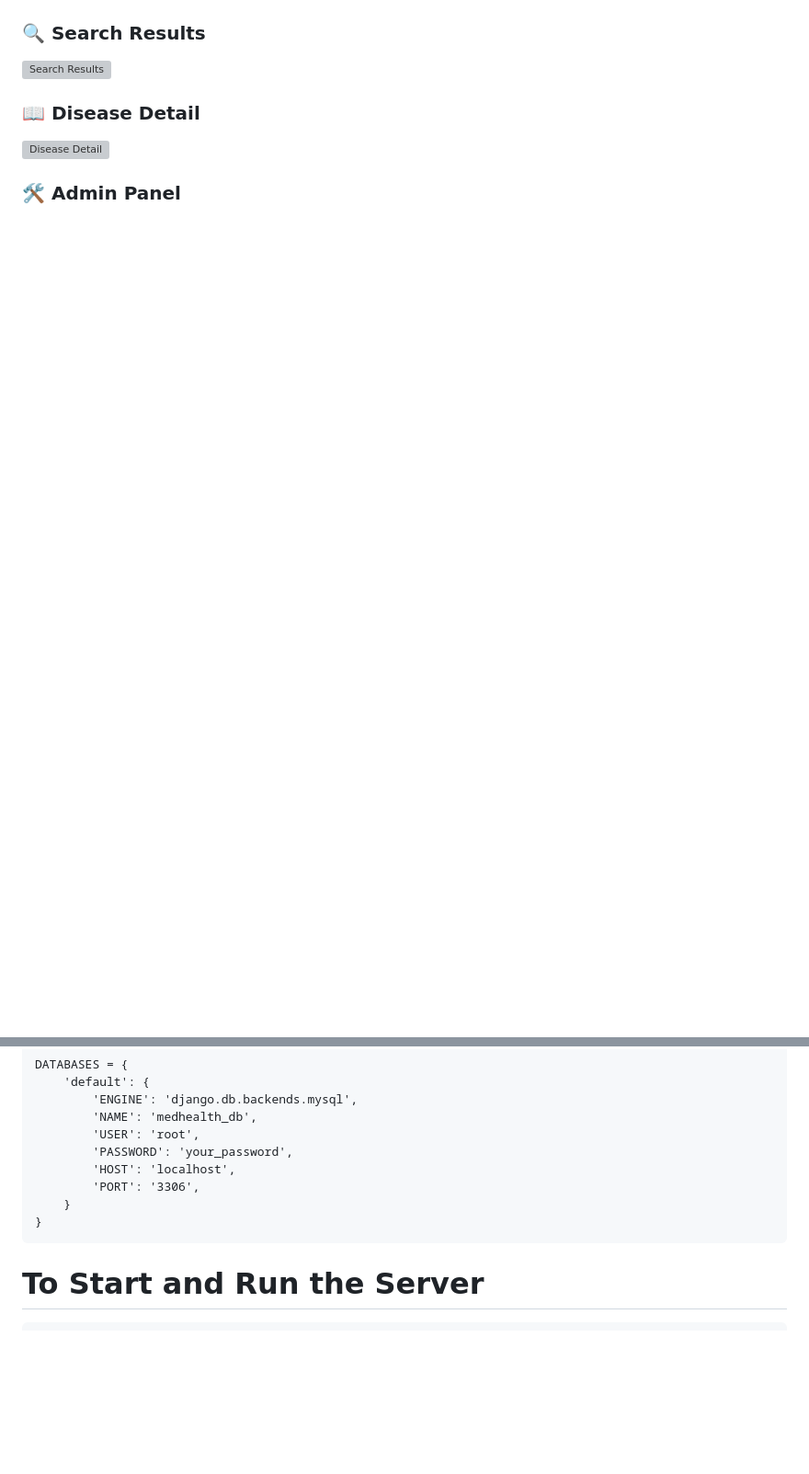
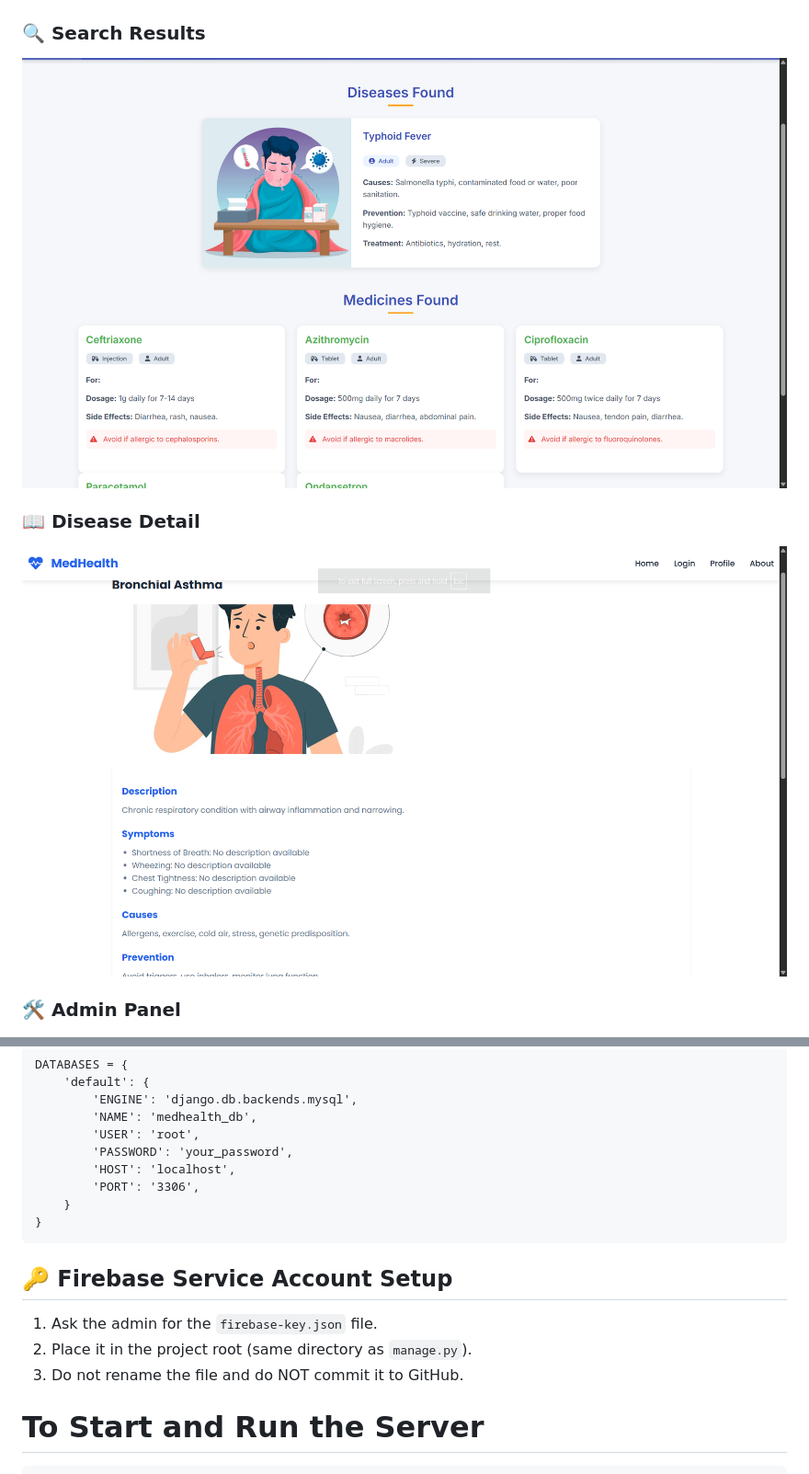
Before and after one commit to Ayushi910/MedHealth, a Markdown page: README.md, 2 parts joined by grey strips. Shown: that part at 92% size. GitHub-like rendering; blank space fills up the shorter version; grey boxes are pictures that could not be loaded.

````diff
--- a/README.md
+++ b/README.md
@@ -55,10 +55,10 @@ medhealth/
 ![Profile Form](Screenshots/Profile_Form.png)
 
 ### 🔍 Search Results
-![Search Results](Screenshots/Search_Results.png)
+![Search Results](Screenshots/Search_Result.png)
 
 ### 📖 Disease Detail
-![Disease Detail](Screenshots/Disease_detail.png)
+![Disease Detail](Screenshots/Disease_Detail.png)
 
 ### 🛠️ Admin Panel
 ![Admin Panel](Screenshots/Admin_Panel.png)
@@ -101,6 +101,12 @@ DATABASES = {
     }
 }
 ```
+## 🔑 Firebase Service Account Setup
+
+1. Ask the admin for the `firebase-key.json` file.
+2. Place it in the project root (same directory as `manage.py`).
+3. Do not rename the file and do NOT commit it to GitHub.
+
 # To Start and Run the Server
 ```
 python manage.py makemigrations
````
